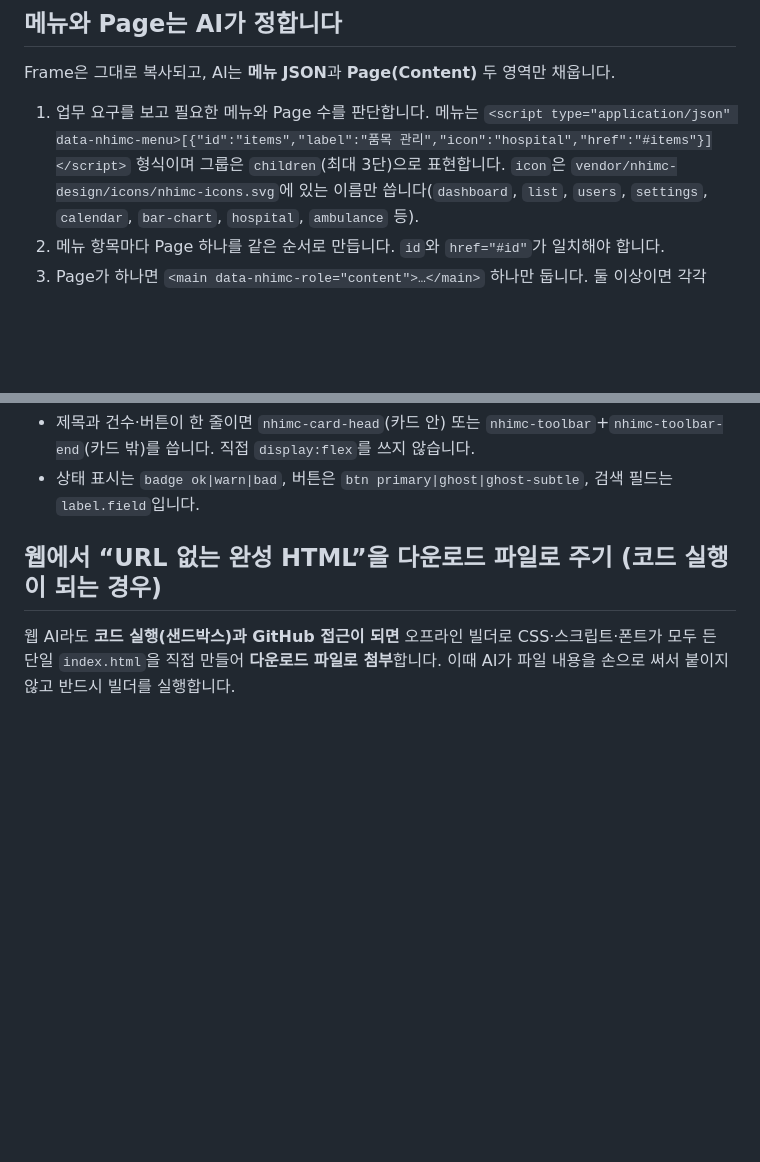
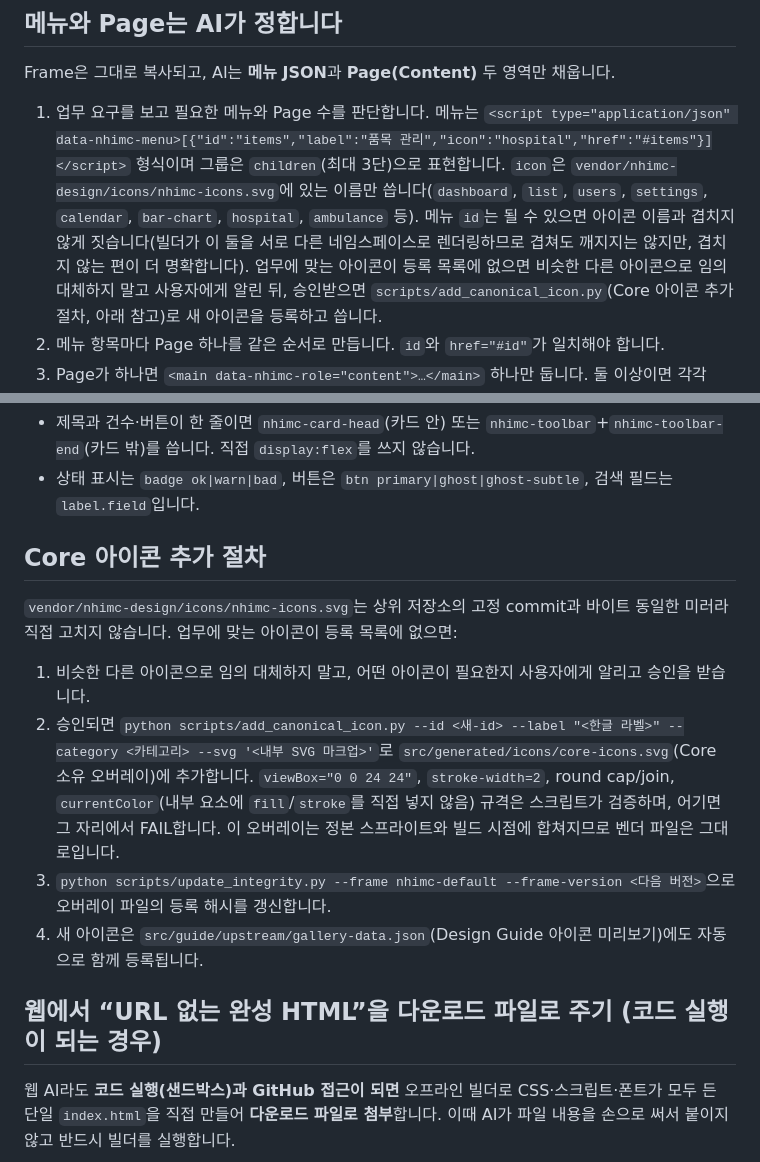
Before and after one commit to SIMI-HC/nhimc-ui-core, a Markdown page: bootstrap.md, 2 parts joined by grey strips. Drawn GitHub-style; blank space fills up the shorter version.

Commit message:
docs: menu id vs icon name guidance and the Core icon addition procedure
Co-Authored-By: Claude Sonnet 5 <noreply@anthropic.com>

```diff
--- a/bootstrap.md
+++ b/bootstrap.md
@@ -124,7 +124,7 @@ python scripts/build_verified_artifact.py --input <임시 경로>/source.html --
 
 Frame은 그대로 복사되고, AI는 **메뉴 JSON**과 **Page(Content)** 두 영역만 채웁니다.
 
-1. 업무 요구를 보고 필요한 메뉴와 Page 수를 판단합니다. 메뉴는 `<script type="application/json" data-nhimc-menu>[{"id":"items","label":"품목 관리","icon":"hospital","href":"#items"}]</script>` 형식이며 그룹은 `children`(최대 3단)으로 표현합니다. `icon`은 `vendor/nhimc-design/icons/nhimc-icons.svg`에 있는 이름만 씁니다(`dashboard`, `list`, `users`, `settings`, `calendar`, `bar-chart`, `hospital`, `ambulance` 등).
+1. 업무 요구를 보고 필요한 메뉴와 Page 수를 판단합니다. 메뉴는 `<script type="application/json" data-nhimc-menu>[{"id":"items","label":"품목 관리","icon":"hospital","href":"#items"}]</script>` 형식이며 그룹은 `children`(최대 3단)으로 표현합니다. `icon`은 `vendor/nhimc-design/icons/nhimc-icons.svg`에 있는 이름만 씁니다(`dashboard`, `list`, `users`, `settings`, `calendar`, `bar-chart`, `hospital`, `ambulance` 등). 메뉴 `id`는 될 수 있으면 아이콘 이름과 겹치지 않게 짓습니다(빌더가 이 둘을 서로 다른 네임스페이스로 렌더링하므로 겹쳐도 깨지지는 않지만, 겹치지 않는 편이 더 명확합니다). 업무에 맞는 아이콘이 등록 목록에 없으면 비슷한 다른 아이콘으로 임의 대체하지 말고 사용자에게 알린 뒤, 승인받으면 `scripts/add_canonical_icon.py`(Core 아이콘 추가 절차, 아래 참고)로 새 아이콘을 등록하고 씁니다.
 2. 메뉴 항목마다 Page 하나를 같은 순서로 만듭니다. `id`와 `href="#id"`가 일치해야 합니다.
 3. Page가 하나면 `<main data-nhimc-role="content">…</main>` 하나만 둡니다. 둘 이상이면 각각 `<section data-screen-panel="메뉴id"><main data-nhimc-role="content">…</main></section>`로 감쌉니다. 메뉴 클릭 시 화면 전환과 현재 메뉴 표시는 Frame이 처리하므로 직접 만들지 않습니다.
 4. 각 Page는 등록 Component와 Layout Primitive(`nhimc-page-header`, `nhimc-toolbar`, `nhimc-grid`, `nhimc-form-grid`, `nhimc-card`, …)만으로 채웁니다. Page마다 구성(검색·표·카드·폼·차트·탭)은 자유입니다.
@@ -147,6 +147,15 @@ Frame은 그대로 복사되고, AI는 **메뉴 JSON**과 **Page(Content)** 두
 
 - 제목과 건수·버튼이 한 줄이면 `nhimc-card-head`(카드 안) 또는 `nhimc-toolbar`+`nhimc-toolbar-end`(카드 밖)를 씁니다. 직접 `display:flex`를 쓰지 않습니다.
 - 상태 표시는 `badge ok|warn|bad`, 버튼은 `btn primary|ghost|ghost-subtle`, 검색 필드는 `label.field`입니다.
+
+## Core 아이콘 추가 절차
+
+`vendor/nhimc-design/icons/nhimc-icons.svg`는 상위 저장소의 고정 commit과 바이트 동일한 미러라 직접 고치지 않습니다. 업무에 맞는 아이콘이 등록 목록에 없으면:
+
+1. 비슷한 다른 아이콘으로 임의 대체하지 말고, 어떤 아이콘이 필요한지 사용자에게 알리고 승인을 받습니다.
+2. 승인되면 `python scripts/add_canonical_icon.py --id <새-id> --label "<한글 라벨>" --category <카테고리> --svg '<내부 SVG 마크업>'`로 `src/generated/icons/core-icons.svg`(Core 소유 오버레이)에 추가합니다. `viewBox="0 0 24 24"`, `stroke-width=2`, round cap/join, `currentColor`(내부 요소에 `fill`/`stroke`를 직접 넣지 않음) 규격은 스크립트가 검증하며, 어기면 그 자리에서 FAIL합니다. 이 오버레이는 정본 스프라이트와 빌드 시점에 합쳐지므로 벤더 파일은 그대로입니다.
+3. `python scripts/update_integrity.py --frame nhimc-default --frame-version <다음 버전>`으로 오버레이 파일의 등록 해시를 갱신합니다.
+4. 새 아이콘은 `src/guide/upstream/gallery-data.json`(Design Guide 아이콘 미리보기)에도 자동으로 함께 등록됩니다.
 
 ## 웹에서 “URL 없는 완성 HTML”을 다운로드 파일로 주기 (코드 실행이 되는 경우)
 
```
Also changed, not shown: skills/nhimc-worktool/SKILL.md (+5 -1 lines).
